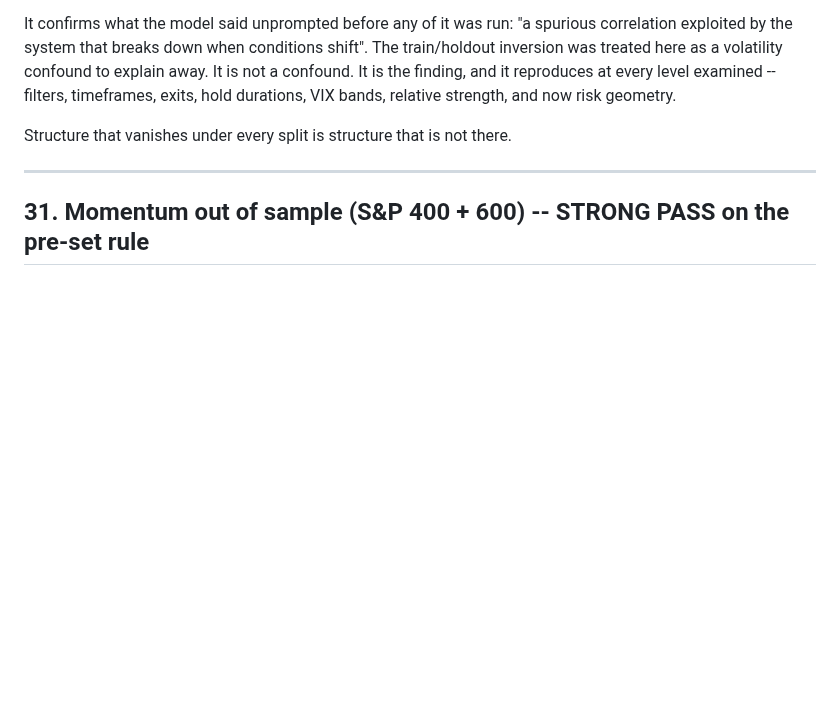
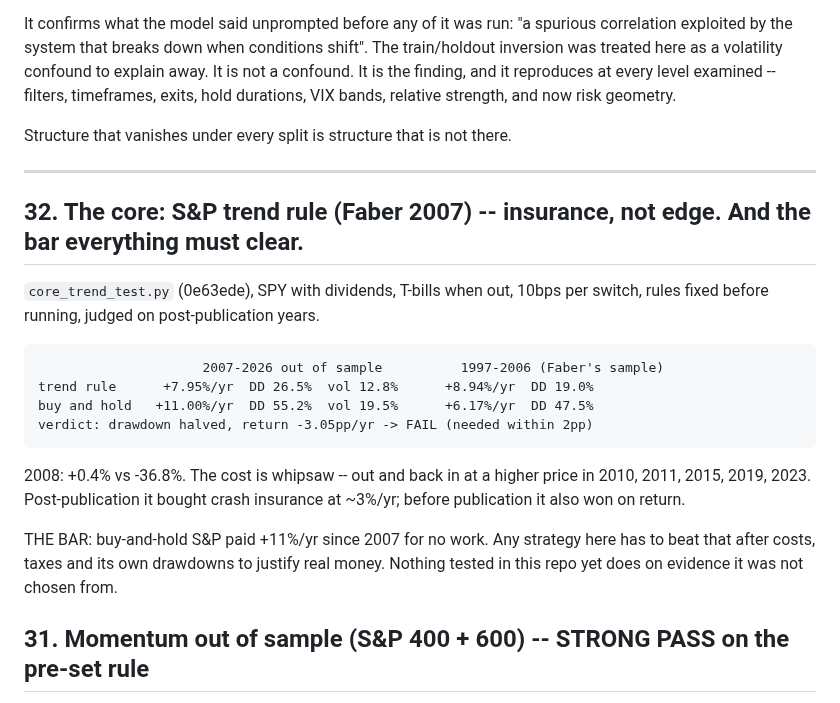
Before and after one commit to SDavidJake907/-quant-desk, a Markdown page: WORKLIST.md, the part around the change. GitHub-like rendering; blank space fills up the shorter version.

Commit message:
docs: core trend rule halves drawdown but costs 3pp/yr since 2007 (WORKLIST §32)
Co-Authored-By: Claude Opus 5.5 <noreply@anthropic.com>

````diff
--- a/WORKLIST.md
+++ b/WORKLIST.md
@@ -980,6 +980,27 @@ Structure that vanishes under every split is structure that is not there.
 
 ---
 
+## 32. The core: S&P trend rule (Faber 2007) -- insurance, not edge. And the bar everything must clear.
+
+`core_trend_test.py` (0e63ede), SPY with dividends, T-bills when out, 10bps
+per switch, rules fixed before running, judged on post-publication years.
+
+```
+                     2007-2026 out of sample          1997-2006 (Faber's sample)
+trend rule      +7.95%/yr  DD 26.5%  vol 12.8%      +8.94%/yr  DD 19.0%
+buy and hold   +11.00%/yr  DD 55.2%  vol 19.5%      +6.17%/yr  DD 47.5%
+verdict: drawdown halved, return -3.05pp/yr -> FAIL (needed within 2pp)
+```
+
+2008: +0.4% vs -36.8%. The cost is whipsaw -- out and back in at a higher
+price in 2010, 2011, 2015, 2019, 2023. Post-publication it bought crash
+insurance at ~3%/yr; before publication it also won on return.
+
+THE BAR: buy-and-hold S&P paid +11%/yr since 2007 for no work. Any strategy
+here has to beat that after costs, taxes and its own drawdowns to justify
+real money. Nothing tested in this repo yet does on evidence it was not
+chosen from.
+
 ## 31. Momentum out of sample (S&P 400 + 600) -- STRONG PASS on the pre-set rule
 
 `momentum_oos_test.py`, rules and pass rule committed before running
````
